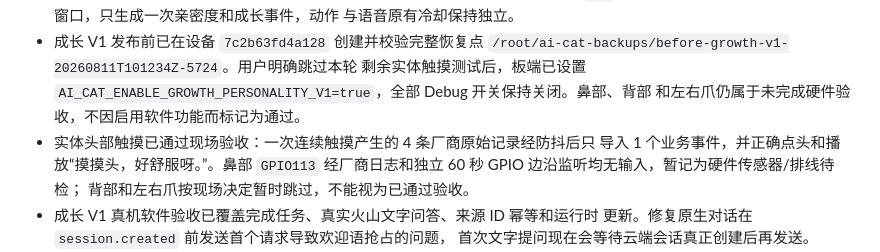
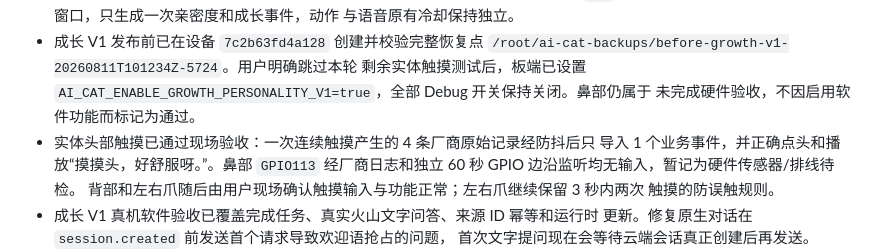
Before and after one commit to Mars680-star/ai-cat-controller, a Markdown page: README.md, the part around the change. Rendered like a GitHub page.

```diff
--- a/README.md
+++ b/README.md
@@ -34,12 +34,13 @@ GitHub 克隆后可用以下命令完成开发环境安装、全量测试和 Moc
 - 成长 V1 发布前已在设备 `7c2b63fd4a128` 创建并校验完整恢复点
   `/root/ai-cat-backups/before-growth-v1-20260811T101234Z-5724`。用户明确跳过本轮
   剩余实体触摸测试后，板端已设置
-  `AI_CAT_ENABLE_GROWTH_PERSONALITY_V1=true`，全部 Debug 开关保持关闭。鼻部、背部
-  和左右爪仍属于未完成硬件验收，不因启用软件功能而标记为通过。
+  `AI_CAT_ENABLE_GROWTH_PERSONALITY_V1=true`，全部 Debug 开关保持关闭。鼻部仍属于
+  未完成硬件验收，不因启用软件功能而标记为通过。
 - 实体头部触摸已通过现场验收：一次连续触摸产生的 4 条厂商原始记录经防抖后只
   导入 1 个业务事件，并正确点头和播放“摸摸头，好舒服呀。”。鼻部 `GPIO113`
-  经厂商日志和独立 60 秒 GPIO 边沿监听均无输入，暂记为硬件传感器/排线待检；
-  背部和左右爪按现场决定暂时跳过，不能视为已通过验收。
+  经厂商日志和独立 60 秒 GPIO 边沿监听均无输入，暂记为硬件传感器/排线待检。
+  背部和左右爪随后由用户现场确认触摸输入与功能正常；左右爪继续保留 3 秒内两次
+  触摸的防误触规则。
 - 成长 V1 真机软件验收已覆盖完成任务、真实火山文字问答、来源 ID 幂等和运行时
   更新。修复原生对话在 `session.created` 前发送首个请求导致欢迎语抢占的问题，
   首次文字提问现在会等待云端会话真正创建后再发送。
```
Also changed, not shown: CODEX_HANDOFF.md (+4 -5 lines), docs/growth-v1-deployment.md (+5 -4 lines).
